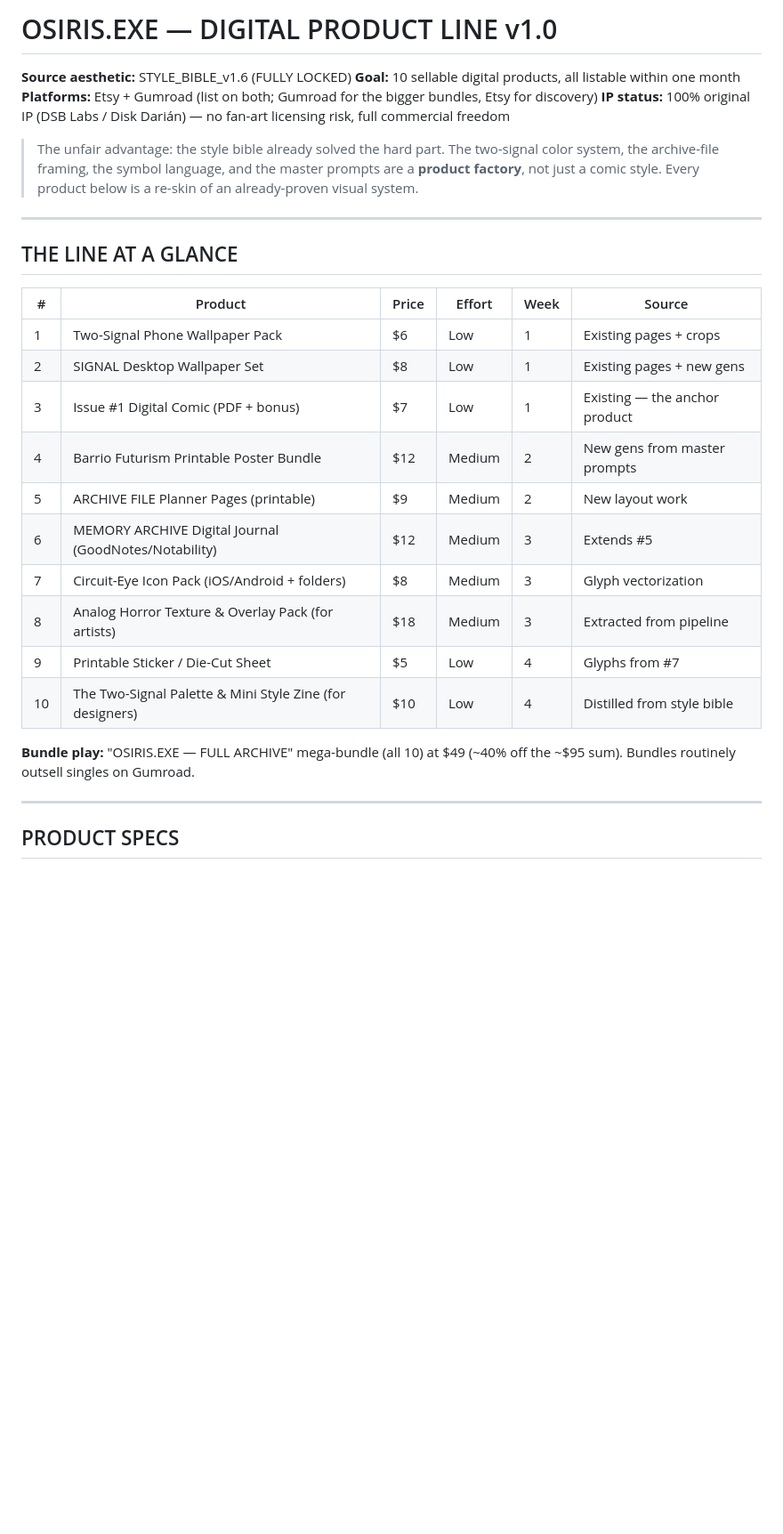
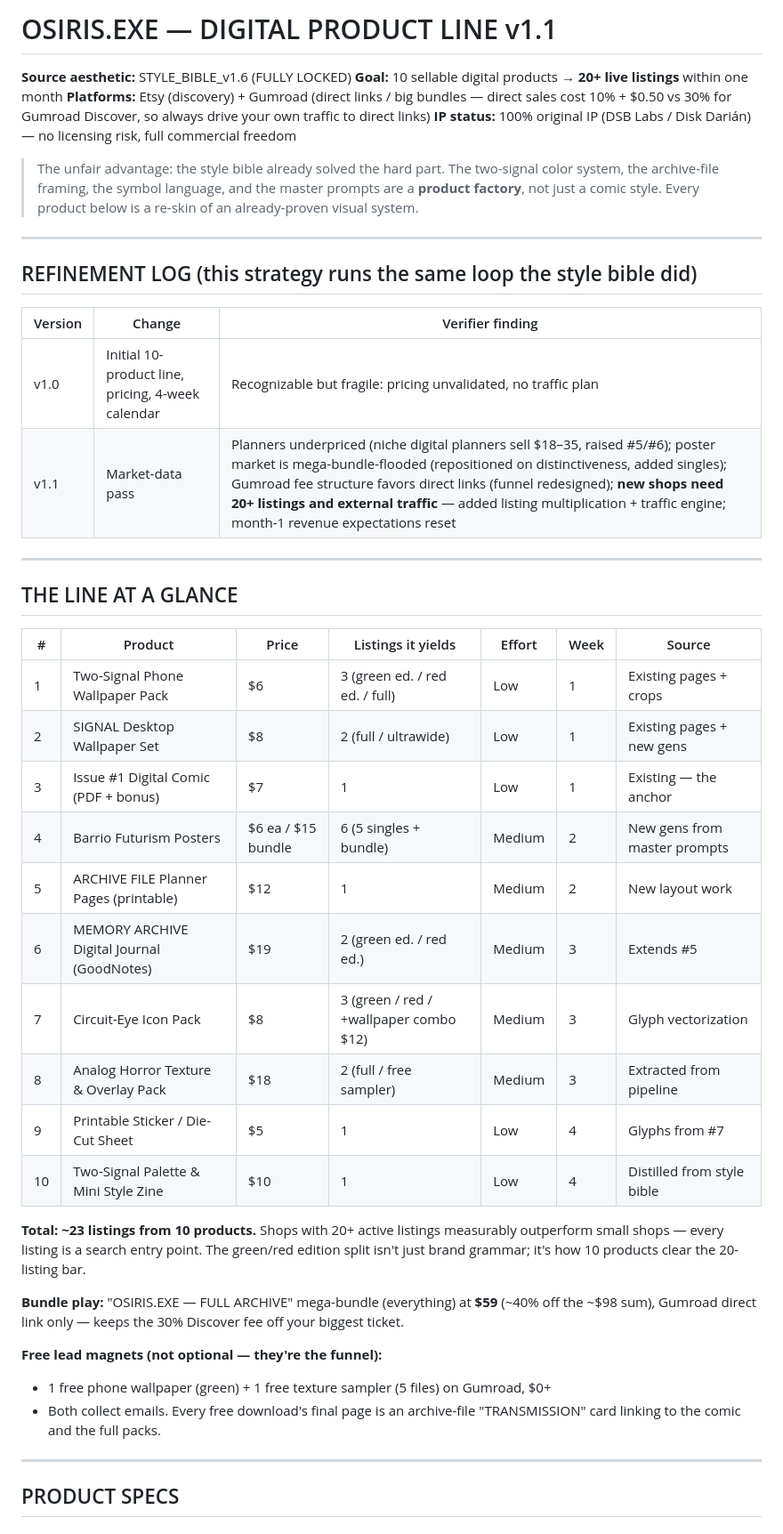
Before and after one commit to kingpiragua/osiris-motion-comic, a Markdown page: DIGITAL_PRODUCTS_v1.md, the part around one of its changes. Shown at 89% size. Rendered like a GitHub page; blank space fills up the shorter version.

```diff
--- a/DIGITAL_PRODUCTS_v1.md
+++ b/DIGITAL_PRODUCTS_v1.md
@@ -1,9 +1,9 @@
-# OSIRIS.EXE — DIGITAL PRODUCT LINE v1.0
+# OSIRIS.EXE — DIGITAL PRODUCT LINE v1.1
 
 **Source aesthetic:** STYLE_BIBLE_v1.6 (FULLY LOCKED)
-**Goal:** 10 sellable digital products, all listable within one month
-**Platforms:** Etsy + Gumroad (list on both; Gumroad for the bigger bundles, Etsy for discovery)
-**IP status:** 100% original IP (DSB Labs / Disk Darián) — no fan-art licensing risk, full commercial freedom
+**Goal:** 10 sellable digital products → **20+ live listings** within one month
+**Platforms:** Etsy (discovery) + Gumroad (direct links / big bundles — direct sales cost 10% + $0.50 vs 30% for Gumroad Discover, so always drive your own traffic to direct links)
+**IP status:** 100% original IP (DSB Labs / Disk Darián) — no licensing risk, full commercial freedom
 
 > The unfair advantage: the style bible already solved the hard part. The two-signal
 > color system, the archive-file framing, the symbol language, and the master prompts
@@ -12,22 +12,37 @@
 
 ---
 
+## REFINEMENT LOG (this strategy runs the same loop the style bible did)
+
+| Version | Change | Verifier finding |
+|---|---|---|
+| v1.0 | Initial 10-product line, pricing, 4-week calendar | Recognizable but fragile: pricing unvalidated, no traffic plan |
+| v1.1 | Market-data pass | Planners underpriced (niche digital planners sell $18–35, raised #5/#6); poster market is mega-bundle-flooded (repositioned on distinctiveness, added singles); Gumroad fee structure favors direct links (funnel redesigned); **new shops need 20+ listings and external traffic** — added listing multiplication + traffic engine; month-1 revenue expectations reset |
+
+---
+
 ## THE LINE AT A GLANCE
 
-| # | Product | Price | Effort | Week | Source |
-|---|---------|-------|--------|------|--------|
-| 1 | Two-Signal Phone Wallpaper Pack | $6 | Low | 1 | Existing pages + crops |
-| 2 | SIGNAL Desktop Wallpaper Set | $8 | Low | 1 | Existing pages + new gens |
-| 3 | Issue #1 Digital Comic (PDF + bonus) | $7 | Low | 1 | Existing — the anchor product |
-| 4 | Barrio Futurism Printable Poster Bundle | $12 | Medium | 2 | New gens from master prompts |
-| 5 | ARCHIVE FILE Planner Pages (printable) | $9 | Medium | 2 | New layout work |
-| 6 | MEMORY ARCHIVE Digital Journal (GoodNotes/Notability) | $12 | Medium | 3 | Extends #5 |
-| 7 | Circuit-Eye Icon Pack (iOS/Android + folders) | $8 | Medium | 3 | Glyph vectorization |
-| 8 | Analog Horror Texture & Overlay Pack (for artists) | $18 | Medium | 3 | Extracted from pipeline |
-| 9 | Printable Sticker / Die-Cut Sheet | $5 | Low | 4 | Glyphs from #7 |
-| 10 | The Two-Signal Palette & Mini Style Zine (for designers) | $10 | Low | 4 | Distilled from style bible |
+| # | Product | Price | Listings it yields | Effort | Week | Source |
+|---|---------|-------|--------------------|--------|------|--------|
+| 1 | Two-Signal Phone Wallpaper Pack | $6 | 3 (green ed. / red ed. / full) | Low | 1 | Existing pages + crops |
+| 2 | SIGNAL Desktop Wallpaper Set | $8 | 2 (full / ultrawide) | Low | 1 | Existing pages + new gens |
+| 3 | Issue #1 Digital Comic (PDF + bonus) | $7 | 1 | Low | 1 | Existing — the anchor |
+| 4 | Barrio Futurism Posters | $6 ea / $15 bundle | 6 (5 singles + bundle) | Medium | 2 | New gens from master prompts |
+| 5 | ARCHIVE FILE Planner Pages (printable) | $12 | 1 | Medium | 2 | New layout work |
+| 6 | MEMORY ARCHIVE Digital Journal (GoodNotes) | $19 | 2 (green ed. / red ed.) | Medium | 3 | Extends #5 |
+| 7 | Circuit-Eye Icon Pack | $8 | 3 (green / red / +wallpaper combo $12) | Medium | 3 | Glyph vectorization |
+| 8 | Analog Horror Texture & Overlay Pack | $18 | 2 (full / free sampler) | Medium | 3 | Extracted from pipeline |
+| 9 | Printable Sticker / Die-Cut Sheet | $5 | 1 | Low | 4 | Glyphs from #7 |
+| 10 | Two-Signal Palette & Mini Style Zine | $10 | 1 | Low | 4 | Distilled from style bible |
 
-**Bundle play:** "OSIRIS.EXE — FULL ARCHIVE" mega-bundle (all 10) at $49 (~40% off the ~$95 sum). Bundles routinely outsell singles on Gumroad.
+**Total: ~23 listings from 10 products.** Shops with 20+ active listings measurably outperform small shops — every listing is a search entry point. The green/red edition split isn't just brand grammar; it's how 10 products clear the 20-listing bar.
+
+**Bundle play:** "OSIRIS.EXE — FULL ARCHIVE" mega-bundle (everything) at **$59** (~40% off the ~$98 sum), Gumroad direct link only — keeps the 30% Discover fee off your biggest ticket.
+
+**Free lead magnets (not optional — they're the funnel):**
+- 1 free phone wallpaper (green) + 1 free texture sampler (5 files) on Gumroad, $0+
+- Both collect emails. Every free download's final page is an archive-file "TRANSMISSION" card linking to the comic and the full packs.
 
 ---
 
```
Also changed, not shown: other parts of DIGITAL_PRODUCTS_v1.md (+46 -16 lines).
